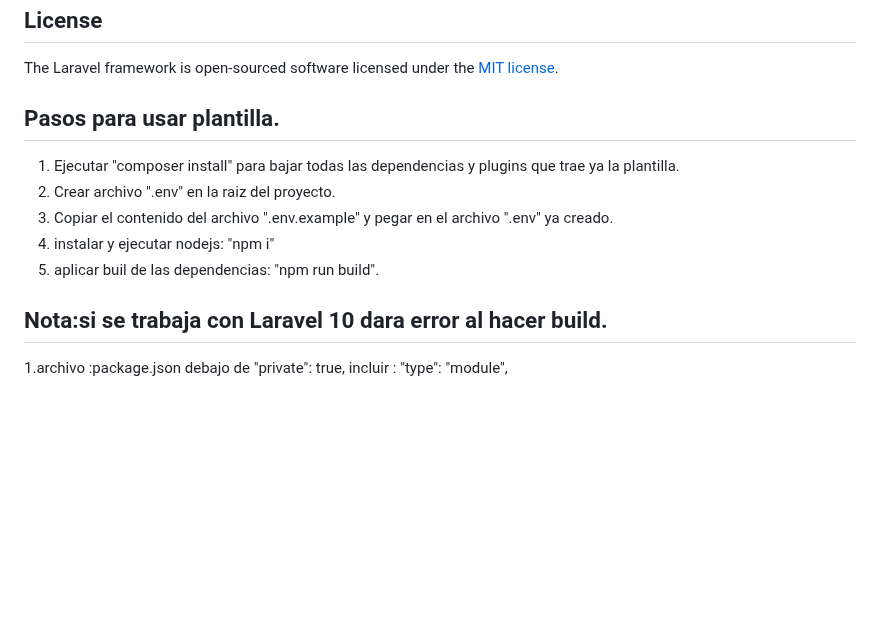
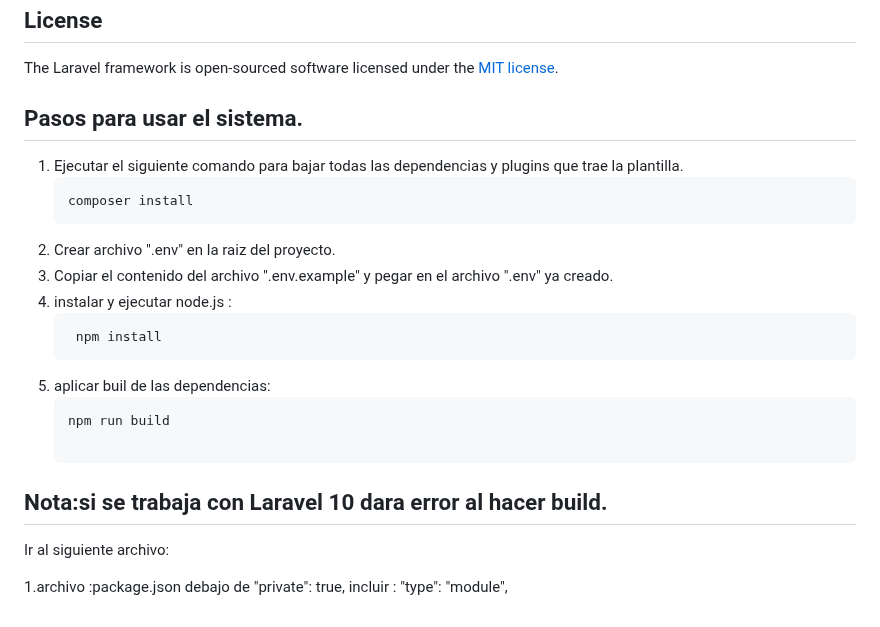
Before and after one commit to gab0-developer/administrador_tareas, a Markdown page: README.md, the part around the change. Rendered like a GitHub page; blank space fills up the shorter version.

````diff
--- a/README.md
+++ b/README.md
@@ -85,13 +85,21 @@ If you discover a security vulnerability within Laravel, please send an e-mail t
 
 The Laravel framework is open-sourced software licensed under the [MIT license](https://opensource.org/licenses/MIT).
 
-## Pasos para usar plantilla.
+## Pasos para usar el sistema.
 
-1. Ejecutar "composer install" para bajar todas las dependencias y plugins que trae ya la plantilla.
+1. Ejecutar el siguiente comando para bajar todas las dependencias y plugins que trae la plantilla.
+   ```bash
+   composer install
 2. Crear archivo ".env" en la raiz del proyecto.
 3. Copiar el contenido del archivo ".env.example" y pegar en el archivo ".env" ya creado.
-4. instalar y ejecutar nodejs: "npm i"
-5. aplicar buil de las dependencias: "npm run build".
+4. instalar y ejecutar node.js :
+   ```bash
+    npm install
+5. aplicar buil de las dependencias:
+   ```bash
+   npm run build
 
 ## Nota:si se trabaja con Laravel 10 dara error al hacer build.
+Ir al siguiente archivo:
+
 1.archivo :package.json debajo de "private": true, incluir : "type": "module",
````
